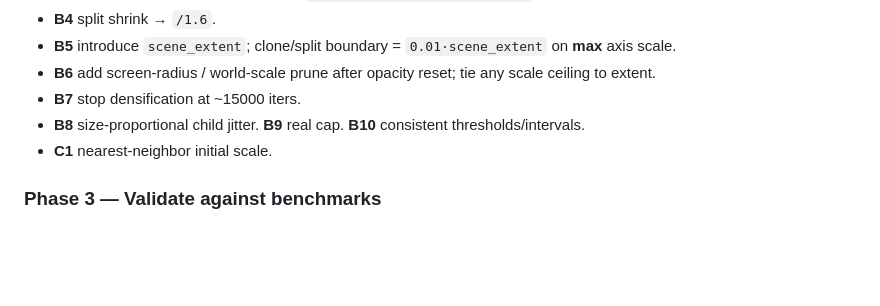
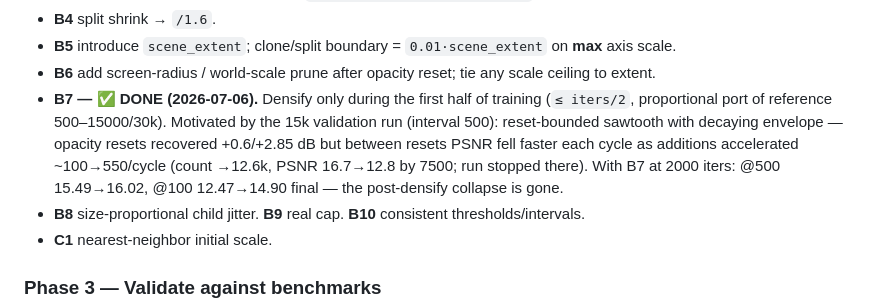
Before and after one commit to ozten/SplatRs, a Markdown page: docs/RECOVERY_PLAN.md, the part around the change. GitHub-like rendering; blank space fills up the shorter version.

Commit message:
docs: mark B7 done with 15k-run diagnosis and 2000-iter A/B results

```diff
--- a/docs/RECOVERY_PLAN.md
+++ b/docs/RECOVERY_PLAN.md
@@ -280,7 +280,12 @@ Only after Phase 1 holds. This is a rewrite of `densify_and_prune`, not a tuning
 - **B4** split shrink → `/1.6`.
 - **B5** introduce `scene_extent`; clone/split boundary = `0.01·scene_extent` on **max** axis scale.
 - **B6** add screen-radius / world-scale prune after opacity reset; tie any scale ceiling to extent.
-- **B7** stop densification at ~15000 iters.
+- **B7 — ✅ DONE (2026-07-06).** Densify only during the first half of training (`≤ iters/2`,
+  proportional port of reference 500–15000/30k). Motivated by the 15k validation run
+  (interval 500): reset-bounded sawtooth with decaying envelope — opacity resets recovered
+  +0.6/+2.85 dB but between resets PSNR fell faster each cycle as additions accelerated
+  ~100→550/cycle (count →12.6k, PSNR 16.7→12.8 by 7500; run stopped there). With B7 at 2000
+  iters: @500 15.49→16.02, @100 12.47→14.90 final — the post-densify collapse is gone.
 - **B8** size-proportional child jitter. **B9** real cap. **B10** consistent thresholds/intervals.
 - **C1** nearest-neighbor initial scale.
 
```
